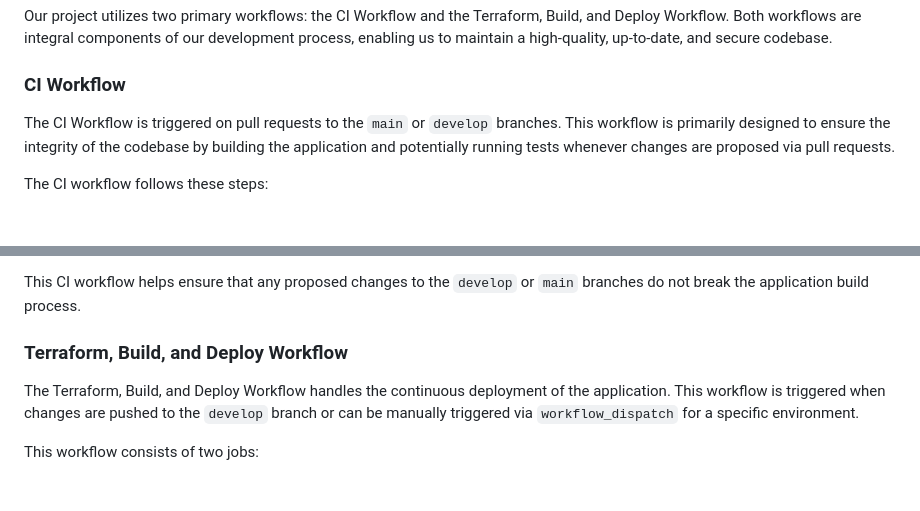
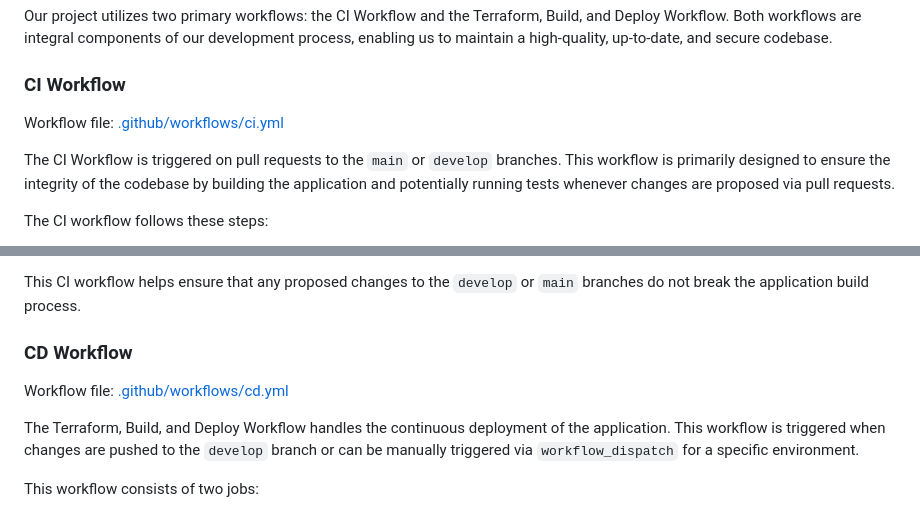
Before and after one commit to akshatha-s13/gsa-webapp-frontend-c3ai, a Markdown page: README.md, 2 parts joined by grey strips. Rendered like a GitHub page; blank space fills up the shorter version.

```diff
--- a/README.md
+++ b/README.md
@@ -5,6 +5,8 @@
 Our project utilizes two primary workflows: the CI Workflow and the Terraform, Build, and Deploy Workflow. Both workflows are integral components of our development process, enabling us to maintain a high-quality, up-to-date, and secure codebase.
 
 ### CI Workflow
+
+Workflow file: [.github/workflows/ci.yml](.github/workflows/ci.yml)
 
 The CI Workflow is triggered on pull requests to the `main` or `develop` branches. This workflow is primarily designed to ensure the integrity of the codebase by building the application and potentially running tests whenever changes are proposed via pull requests.
 
@@ -19,7 +21,10 @@ The CI workflow follows these steps:
 
 This CI workflow helps ensure that any proposed changes to the `develop` or `main` branches do not break the application build process.
 
-### Terraform, Build, and Deploy Workflow
+### CD Workflow
+
+Workflow file: [.github/workflows/cd.yml](.github/workflows/cd.yml)
+
 
 The Terraform, Build, and Deploy Workflow handles the continuous deployment of the application. This workflow is triggered when changes are pushed to the `develop` branch or can be manually triggered via `workflow_dispatch` for a specific environment.
 
```
